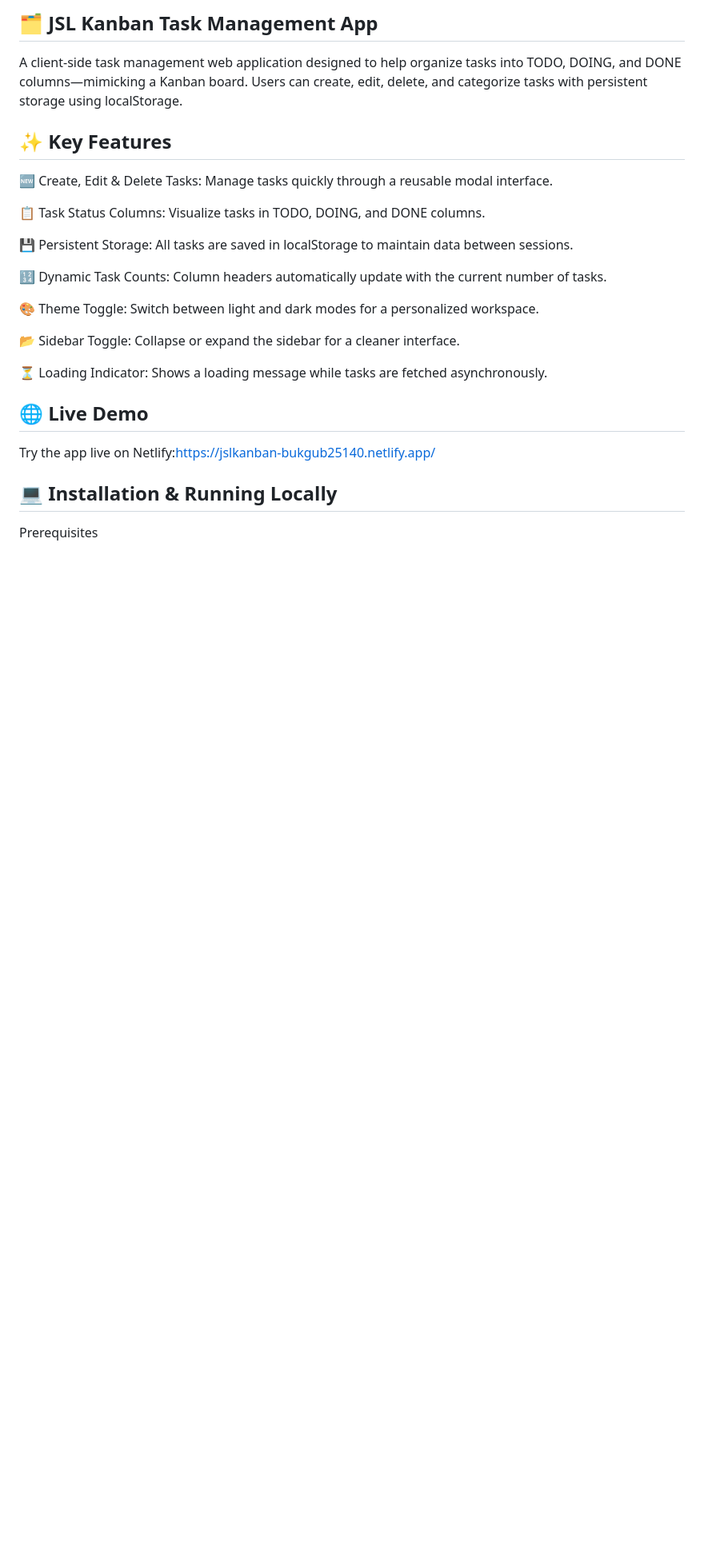
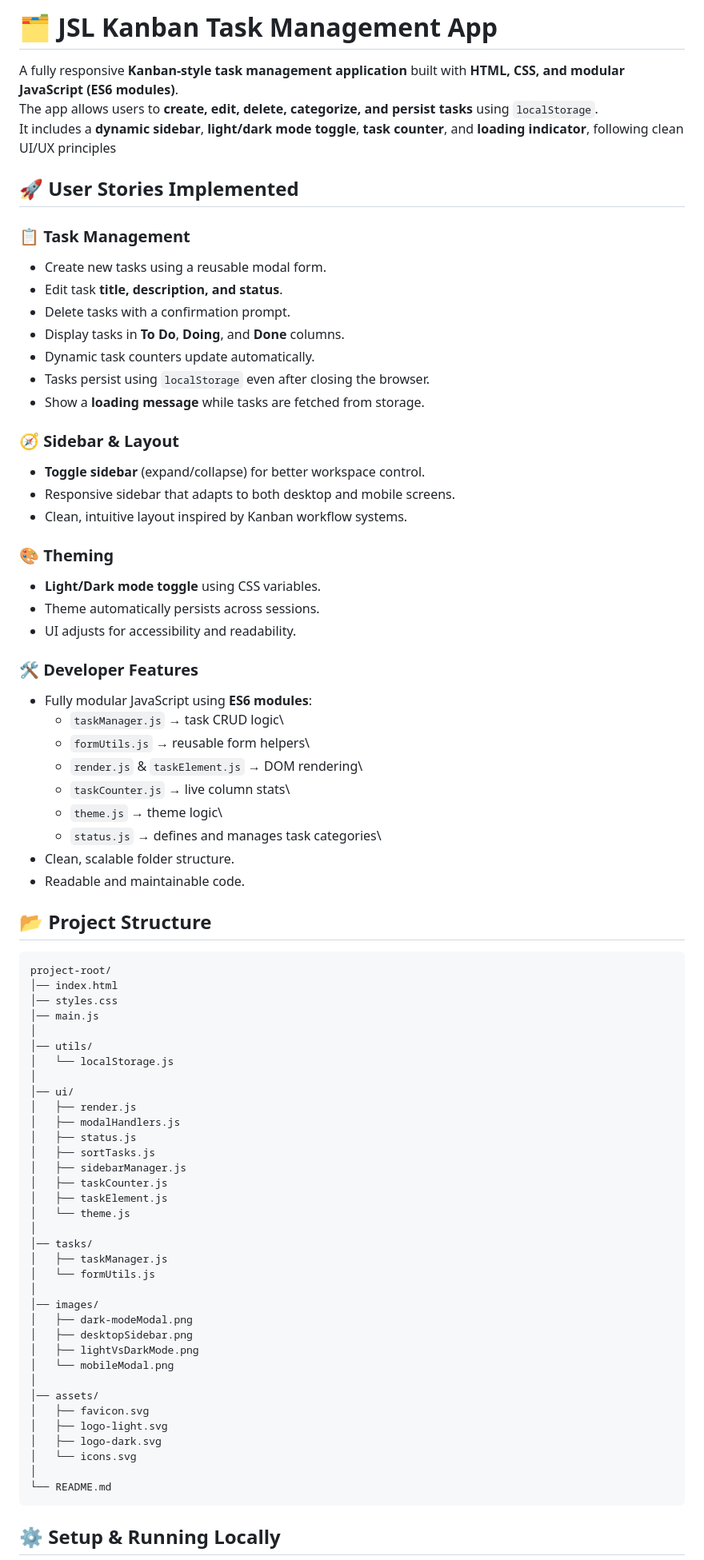
Before and after one commit to Bukho357/BUKGUB25140_PTO2503_A_Bukho_Keanu_Gubevu__JSLPP, a Markdown page: README.md, the part around one of its changes. Shown at 80% size. GitHub-like rendering; blank space fills up the shorter version.

Commit message:
Update README.md to enhance project documentation and structure

```diff
--- a/README.md
+++ b/README.md
@@ -1,28 +1,85 @@
-## 🗂️ JSL Kanban Task Management App
+# 🗂️ JSL Kanban Task Management App
 
-A client-side task management web application designed to help organize tasks into TODO, DOING, and DONE columns—mimicking a Kanban board. Users can create, edit, delete, and categorize tasks with persistent storage using localStorage.
+A fully responsive **Kanban-style task management application** built
+with **HTML, CSS, and modular JavaScript (ES6 modules)**.\
+The app allows users to **create, edit, delete, categorize, and persist
+tasks** using `localStorage`.\
+It includes a **dynamic sidebar**, **light/dark mode toggle**, **task
+counter**, and **loading indicator**, following clean UI/UX principles
 
-## ✨ Key Features
+## 🚀 User Stories Implemented
 
-🆕 Create, Edit & Delete Tasks: Manage tasks quickly through a reusable modal interface.
+### 📋 Task Management
 
-📋 Task Status Columns: Visualize tasks in TODO, DOING, and DONE columns.
+- Create new tasks using a reusable modal form.
+- Edit task **title, description, and status**.
+- Delete tasks with a confirmation prompt.
+- Display tasks in **To Do**, **Doing**, and **Done** columns.
+- Dynamic task counters update automatically.
+- Tasks persist using `localStorage` even after closing the browser.
+- Show a **loading message** while tasks are fetched from storage.
 
-💾 Persistent Storage: All tasks are saved in localStorage to maintain data between sessions.
+### 🧭 Sidebar & Layout
 
-🔢 Dynamic Task Counts: Column headers automatically update with the current number of tasks.
+- **Toggle sidebar** (expand/collapse) for better workspace control.
+- Responsive sidebar that adapts to both desktop and mobile screens.
+- Clean, intuitive layout inspired by Kanban workflow systems.
 
-🎨 Theme Toggle: Switch between light and dark modes for a personalized workspace.
+### 🎨 Theming
 
-📂 Sidebar Toggle: Collapse or expand the sidebar for a cleaner interface.
+- **Light/Dark mode toggle** using CSS variables.
+- Theme automatically persists across sessions.
+- UI adjusts for accessibility and readability.
 
-⏳ Loading Indicator: Shows a loading message while tasks are fetched asynchronously.
+### 🛠 Developer Features
 
-## 🌐 Live Demo
+- Fully modular JavaScript using **ES6 modules**:
+  - `taskManager.js` → task CRUD logic\
+  - `formUtils.js` → reusable form helpers\
+  - `render.js` & `taskElement.js` → DOM rendering\
+  - `taskCounter.js` → live column stats\
+  - `theme.js` → theme logic\
+  - `status.js` → defines and manages task categories\
+- Clean, scalable folder structure.
+- Readable and maintainable code.
 
-Try the app live on Netlify:https://jslkanban-bukgub25140.netlify.app/
+## 📂 Project Structure
 
-## 💻 Installation & Running Locally
+    project-root/
+    │── index.html
+    │── styles.css
+    │── main.js
+    │
+    │── utils/
+    │   └── localStorage.js
+    │
+    │── ui/
+    │   ├── render.js
+    │   ├── modalHandlers.js
+    │   ├── status.js
+    │   ├── sortTasks.js
+    │   ├── sidebarManager.js
+    │   ├── taskCounter.js
+    │   ├── taskElement.js
+    │   └── theme.js
+    │
+    │── tasks/
+    │   ├── taskManager.js
+    │   └── formUtils.js
+    │
+    │── images/
+    │   ├── dark-modeModal.png
+    │   ├── desktopSidebar.png
+    │   ├── lightVsDarkMode.png
+    │   └── mobileModal.png
+    │
+    │── assets/
+    │   ├── favicon.svg
+    │   ├── logo-light.svg
+    │   ├── logo-dark.svg
+    │   └── icons.svg
+    │
+    └── README.md
 
-Prerequisites
+## ⚙️ Setup & Running Locally
 
```
Also changed, not shown: other parts of README.md (+46 -45 lines).
